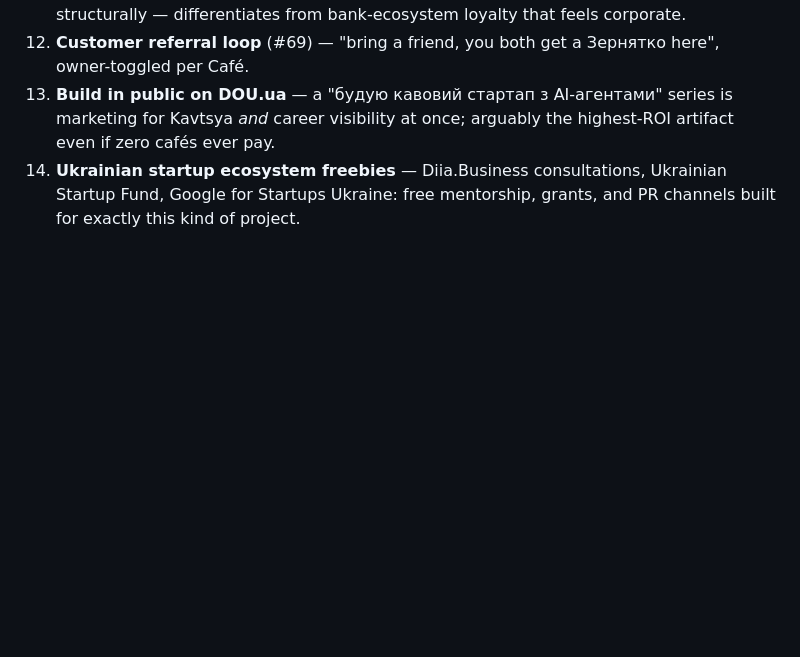
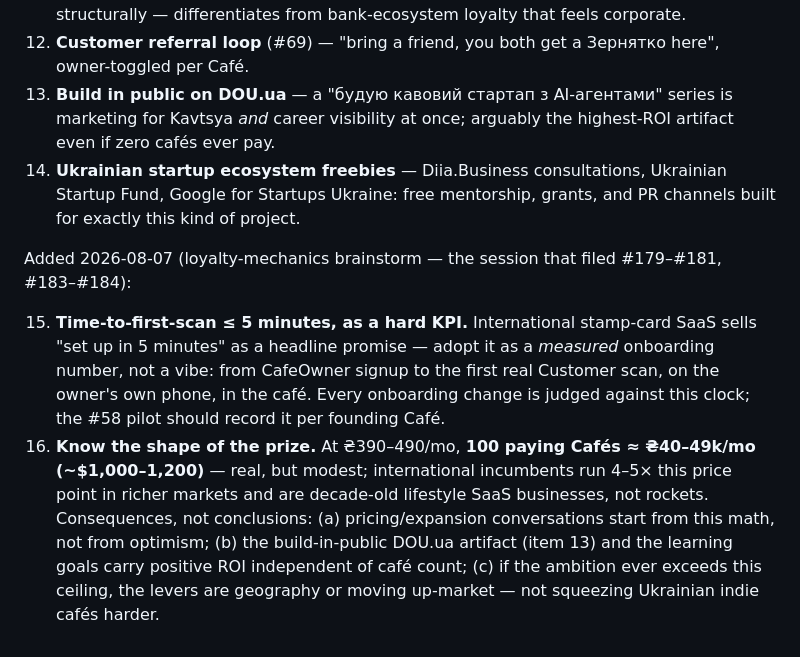
Before and after one commit to git-sparrow/kavtsya, a Markdown page: docs/gtm.md, the part around the change. GitHub-like rendering; blank space fills up the shorter version.

Commit message:
docs(gtm): time-to-first-scan KPI + the honest market-math snapshot
Items 15–16 from the 2026-08-07 brainstorm: onboarding judged against a
measured 5-minute clock, and the prize-shape math (100 Cafés ≈ ₴40–49k/mo)
so pricing and expansion conversations start from real numbers.

Co-Authored-By: Claude Fable 5 <noreply@anthropic.com>

```diff
--- a/docs/gtm.md
+++ b/docs/gtm.md
@@ -21,3 +21,8 @@ Added 2026-07-07 (second brainstorm):
 12. **Customer referral loop** (#69) — "bring a friend, you both get a Зернятко here", owner-toggled per Café.
 13. **Build in public on DOU.ua** — a "будую кавовий стартап з AI-агентами" series is marketing for Kavtsya _and_ career visibility at once; arguably the highest-ROI artifact even if zero cafés ever pay.
 14. **Ukrainian startup ecosystem freebies** — Diia.Business consultations, Ukrainian Startup Fund, Google for Startups Ukraine: free mentorship, grants, and PR channels built for exactly this kind of project.
+
+Added 2026-08-07 (loyalty-mechanics brainstorm — the session that filed #179–#181, #183–#184):
+
+15. **Time-to-first-scan ≤ 5 minutes, as a hard KPI.** International stamp-card SaaS sells "set up in 5 minutes" as a headline promise — adopt it as a *measured* onboarding number, not a vibe: from CafeOwner signup to the first real Customer scan, on the owner's own phone, in the café. Every onboarding change is judged against this clock; the #58 pilot should record it per founding Café.
+16. **Know the shape of the prize.** At ₴390–490/mo, **100 paying Cafés ≈ ₴40–49k/mo (~$1,000–1,200)** — real, but modest; international incumbents run 4–5× this price point in richer markets and are decade-old lifestyle SaaS businesses, not rockets. Consequences, not conclusions: (a) pricing/expansion conversations start from this math, not from optimism; (b) the build-in-public DOU.ua artifact (item 13) and the learning goals carry positive ROI independent of café count; (c) if the ambition ever exceeds this ceiling, the levers are geography or moving up-market — not squeezing Ukrainian indie cafés harder.
```
